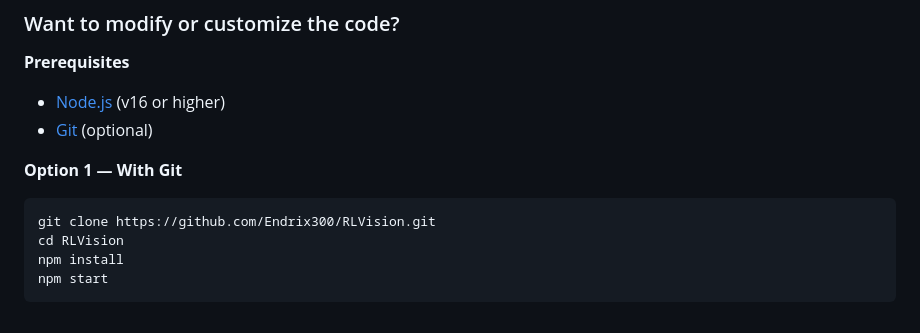
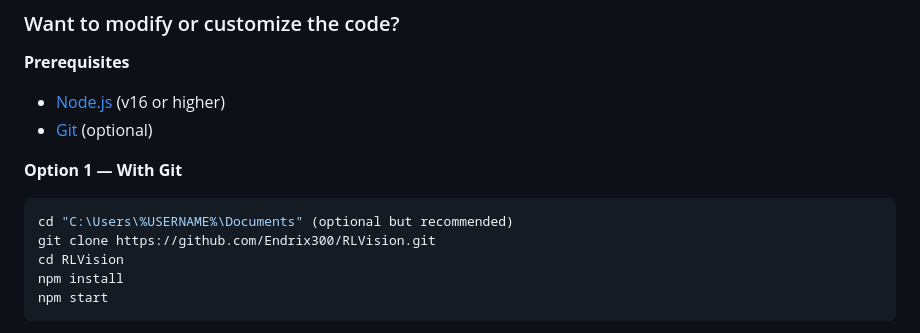
Before and after one commit to Endrix300/RLVision, a Markdown page: README.md, the part around the change. Rendered like a GitHub page.

````diff
--- a/README.md
+++ b/README.md
@@ -58,6 +58,7 @@ PacketSendRate=60.0
 
 **Option 1 — With Git**
 ```bash
+cd "C:\Users\%USERNAME%\Documents" (optional but recommended)
 git clone https://github.com/Endrix300/RLVision.git
 cd RLVision
 npm install
````
